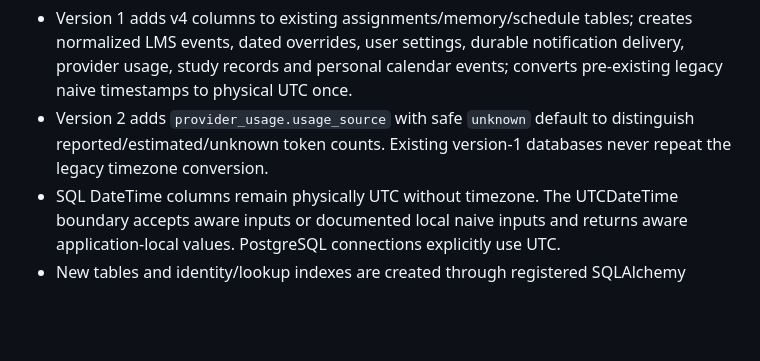
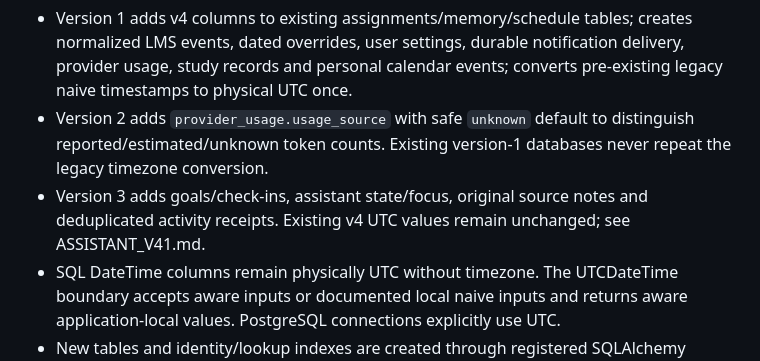
Before and after one commit to wwezzy/jarvis-aitu, a Markdown page: MIGRATION_V4.md, the part around one of its changes. Drawn GitHub-style; blank space fills up the shorter version.

```diff
--- a/MIGRATION_V4.md
+++ b/MIGRATION_V4.md
@@ -23,6 +23,7 @@ The same upgrade runs at normal startup. It uses a transaction and a PostgreSQL
 
 - Version 1 adds v4 columns to existing assignments/memory/schedule tables; creates normalized LMS events, dated overrides, user settings, durable notification delivery, provider usage, study records and personal calendar events; converts pre-existing legacy naive timestamps to physical UTC once.
 - Version 2 adds `provider_usage.usage_source` with safe `unknown` default to distinguish reported/estimated/unknown token counts. Existing version-1 databases never repeat the legacy timezone conversion.
+- Version 3 adds goals/check-ins, assistant state/focus, original source notes and deduplicated activity receipts. Existing v4 UTC values remain unchanged; see ASSISTANT_V41.md.
 - SQL DateTime columns remain physically UTC without timezone. The UTCDateTime boundary accepts aware inputs or documented local naive inputs and returns aware application-local values. PostgreSQL connections explicitly use UTC.
 - New tables and identity/lookup indexes are created through registered SQLAlchemy metadata. Existing IDs, completed statuses, facts, workout records and notification claims remain in place. Versioned changes are forward-only; a newer schema version aborts startup instead of guessing a downgrade.
 
```
Also changed, not shown: other parts of MIGRATION_V4.md (+1 -1 lines), ASSISTANT_V41.md (added, +78 -0 lines), README.md (+6 -2 lines).
